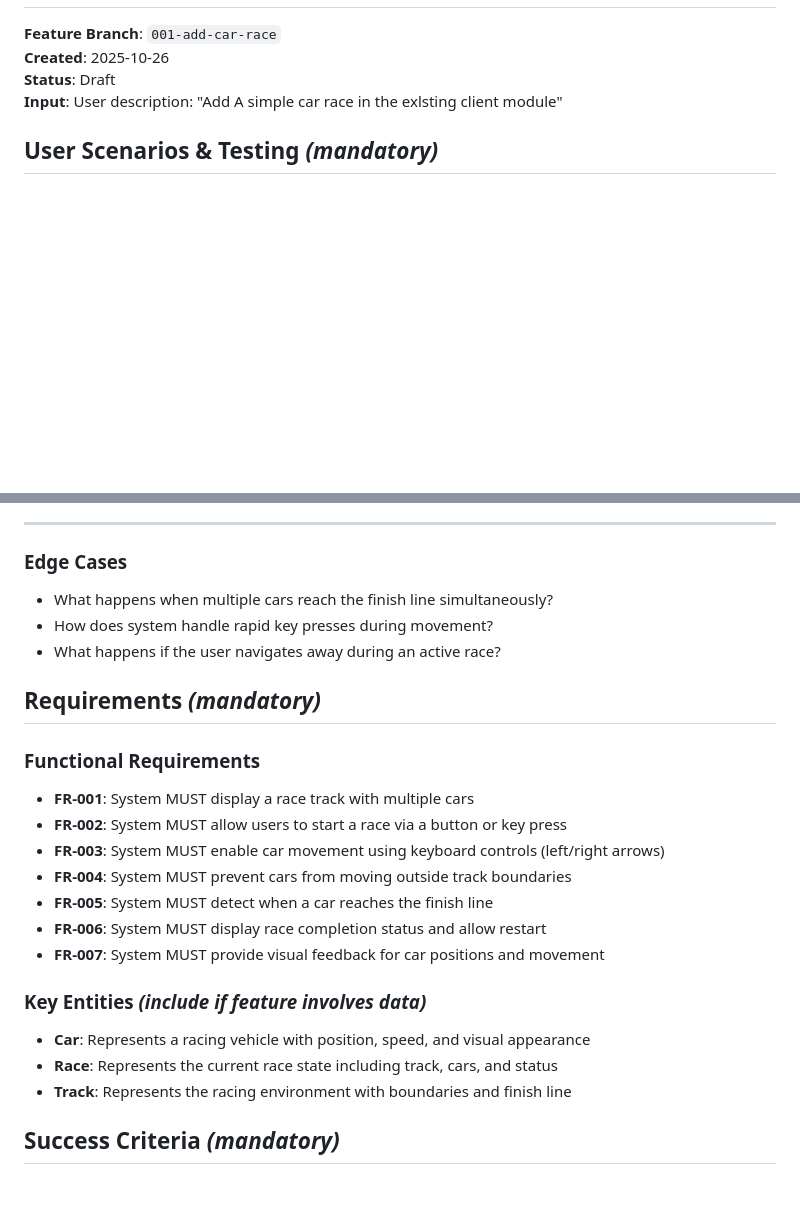
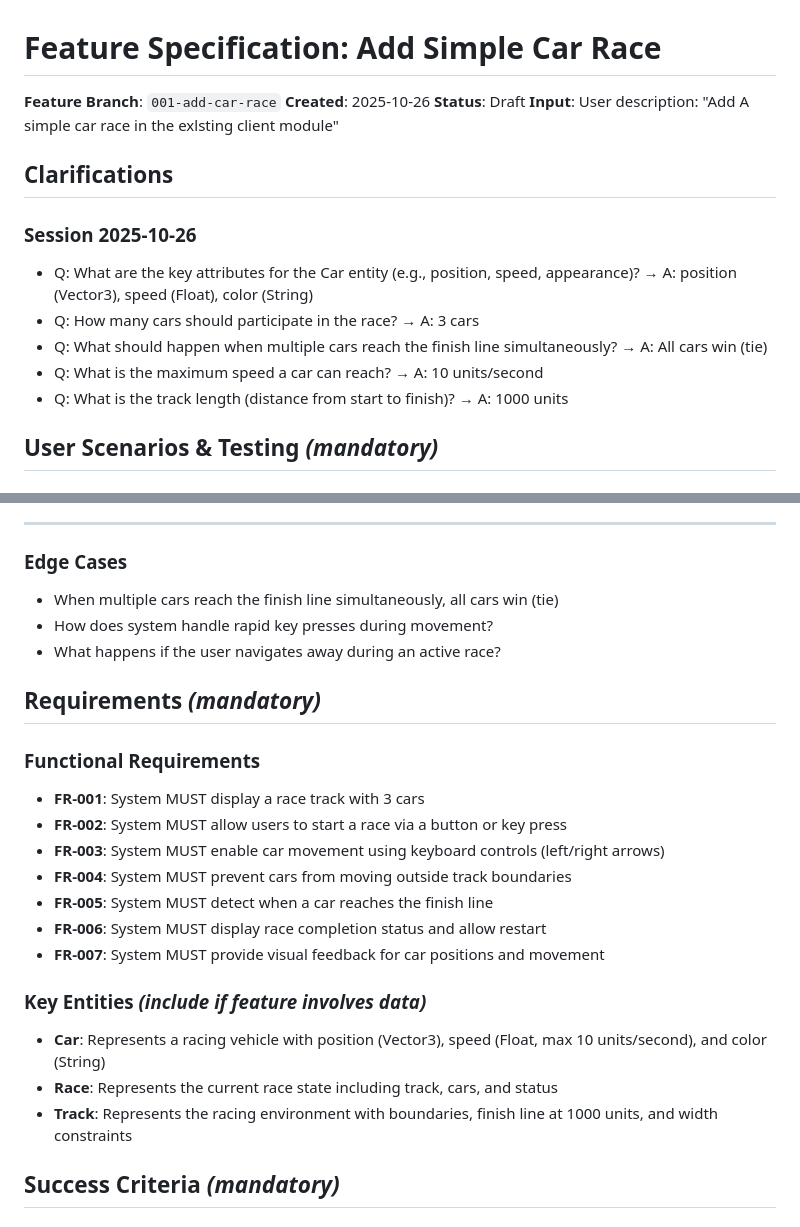
Before and after one commit to WorldOfScala/scala-cars, a Markdown page: specs/001-add-car-race/spec.md, 2 parts joined by grey strips. Rendered like a GitHub page; blank space fills up the shorter version.

Commit message:
Update feature specification for Simple Car Race: clarify car attributes, race rules, and functional requirements

```diff
--- a/specs/001-add-car-race/spec.md
+++ b/specs/001-add-car-race/spec.md
@@ -4,6 +4,16 @@
 **Created**: 2025-10-26
 **Status**: Draft
 **Input**: User description: "Add A simple car race in the exlsting client module"
+
+## Clarifications
+
+### Session 2025-10-26
+
+- Q: What are the key attributes for the Car entity (e.g., position, speed, appearance)? → A: position (Vector3), speed (Float), color (String)
+- Q: How many cars should participate in the race? → A: 3 cars
+- Q: What should happen when multiple cars reach the finish line simultaneously? → A: All cars win (tie)
+- Q: What is the maximum speed a car can reach? → A: 10 units/second
+- Q: What is the track length (distance from start to finish)? → A: 1000 units
 
 ## User Scenarios & Testing *(mandatory)*
 
@@ -54,7 +64,7 @@ As a user, I want to see when the race ends so that I know the outcome of my per
 
 ### Edge Cases
 
-- What happens when multiple cars reach the finish line simultaneously?
+- When multiple cars reach the finish line simultaneously, all cars win (tie)
 - How does system handle rapid key presses during movement?
 - What happens if the user navigates away during an active race?
 
@@ -62,7 +72,7 @@ As a user, I want to see when the race ends so that I know the outcome of my per
 
 ### Functional Requirements
 
-- **FR-001**: System MUST display a race track with multiple cars
+- **FR-001**: System MUST display a race track with 3 cars
 - **FR-002**: System MUST allow users to start a race via a button or key press
 - **FR-003**: System MUST enable car movement using keyboard controls (left/right arrows)
 - **FR-004**: System MUST prevent cars from moving outside track boundaries
@@ -72,9 +82,9 @@ As a user, I want to see when the race ends so that I know the outcome of my per
 
 ### Key Entities *(include if feature involves data)*
 
-- **Car**: Represents a racing vehicle with position, speed, and visual appearance
+- **Car**: Represents a racing vehicle with position (Vector3), speed (Float, max 10 units/second), and color (String)
 - **Race**: Represents the current race state including track, cars, and status
-- **Track**: Represents the racing environment with boundaries and finish line
+- **Track**: Represents the racing environment with boundaries, finish line at 1000 units, and width constraints
 
 ## Success Criteria *(mandatory)*
 
```
